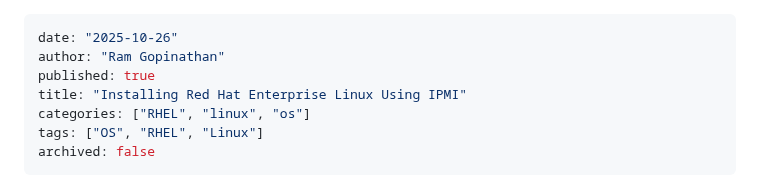
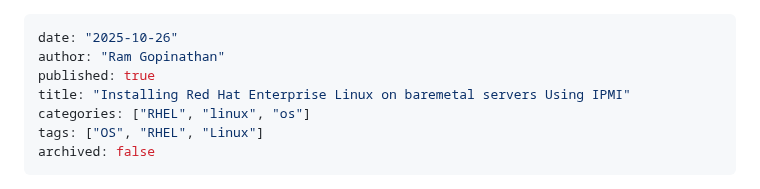
Before and after one commit to rprakashg/blog, a Markdown page: posts/installing-rhel-using-ipmi.md, the part around the change. Drawn GitHub-style.

Commit message:
IPMI RHEL post changed title

```diff
--- a/posts/installing-rhel-using-ipmi.md
+++ b/posts/installing-rhel-using-ipmi.md
@@ -2,7 +2,7 @@
 date: "2025-10-26"
 author: "Ram Gopinathan"
 published: true
-title: "Installing Red Hat Enterprise Linux Using IPMI"
+title: "Installing Red Hat Enterprise Linux on baremetal servers Using IPMI"
 categories: ["RHEL", "linux", "os"]
 tags: ["OS", "RHEL", "Linux"]
 archived: false
```
